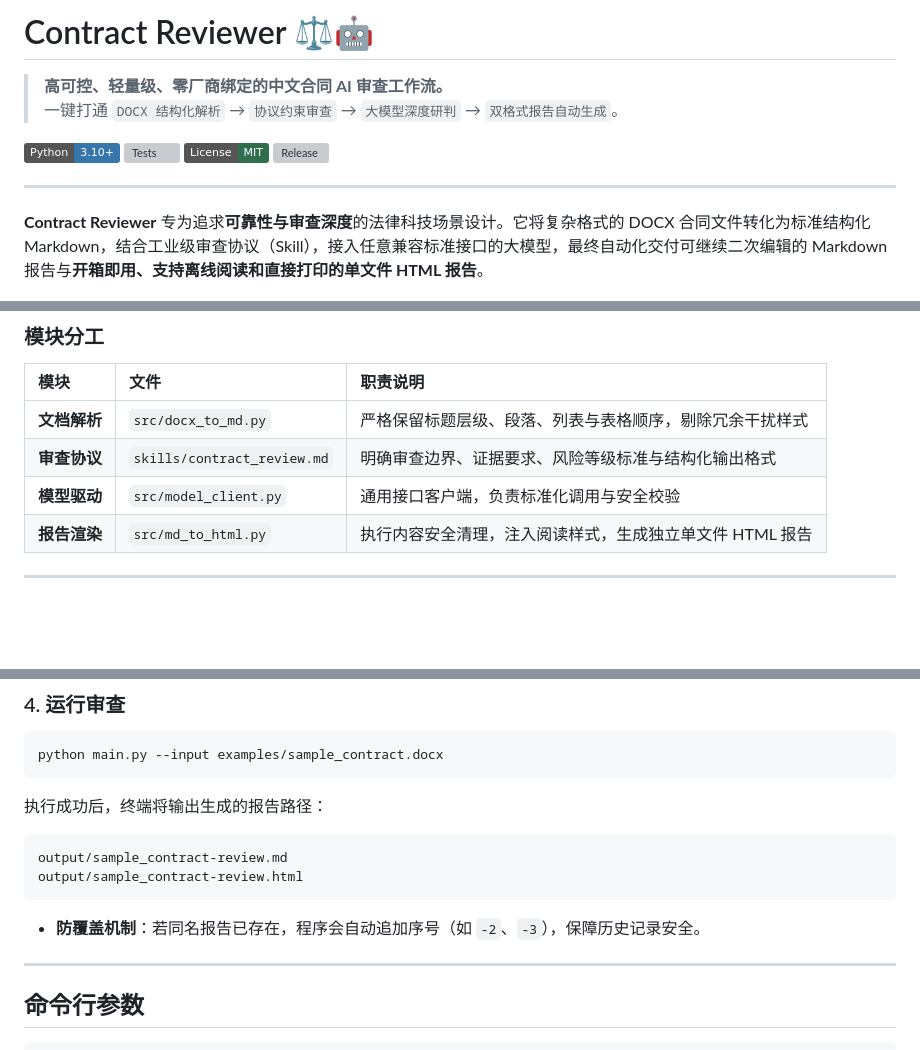
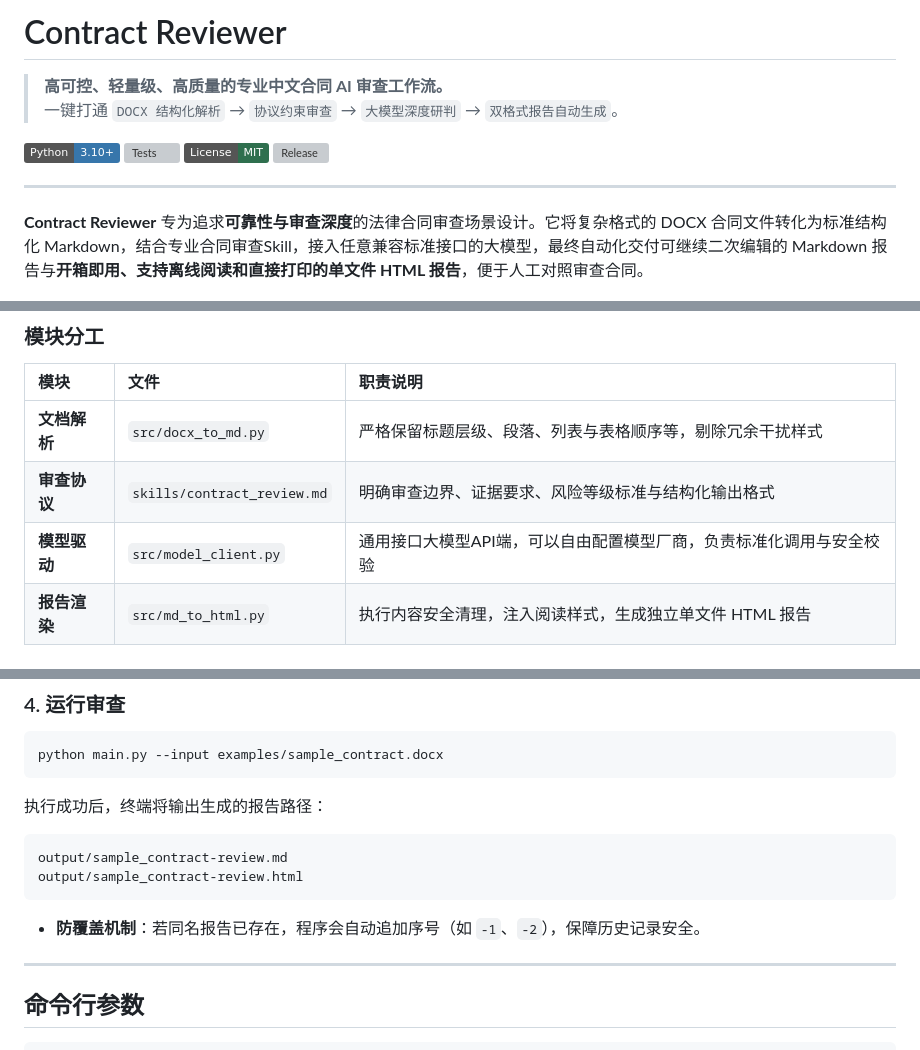
Before and after one commit to woaiwangcai/contract-reviewer, a Markdown page: README.md, 3 parts joined by grey strips. Drawn GitHub-style; badges without logos; blank space fills up the shorter version; grey boxes are pictures that could not be loaded.

````diff
--- a/README.md
+++ b/README.md
@@ -1,6 +1,6 @@
-# Contract Reviewer ⚖️🤖
+# Contract Reviewer
 
-> **高可控、轻量级、零厂商绑定的中文合同 AI 审查工作流。**
+> **高可控、轻量级、高质量的专业中文合同 AI 审查工作流。**
 > 一键打通 `DOCX 结构化解析` → `协议约束审查` → `大模型深度研判` → `双格式报告自动生成`。
 
 [![Python 3.10+](https://img.shields.io/badge/Python-3.10%2B-3776AB?logo=python&logoColor=white)](https://www.python.org/)
@@ -10,7 +10,7 @@
 
 ---
 
-**Contract Reviewer** 专为追求**可靠性与审查深度**的法律科技场景设计。它将复杂格式的 DOCX 合同文件转化为标准结构化 Markdown，结合工业级审查协议（Skill），接入任意兼容标准接口的大模型，最终自动化交付可继续二次编辑的 Markdown 报告与**开箱即用、支持离线阅读和直接打印的单文件 HTML 报告**。
+**Contract Reviewer** 专为追求**可靠性与审查深度**的法律合同审查场景设计。它将复杂格式的 DOCX 合同文件转化为标准结构化 Markdown，结合专业合同审查Skill，接入任意兼容标准接口的大模型，最终自动化交付可继续二次编辑的 Markdown 报告与**开箱即用、支持离线阅读和直接打印的单文件 HTML 报告**，便于人工对照审查合同。
 
 ![HTML report preview](docs/report-preview.png)
 
@@ -41,9 +41,9 @@ flowchart LR
 
 | 模块 | 文件 | 职责说明 |
 | :--- | :--- | :--- |
-| **文档解析** | `src/docx_to_md.py` | 严格保留标题层级、段落、列表与表格顺序，剔除冗余干扰样式 |
+| **文档解析** | `src/docx_to_md.py` | 严格保留标题层级、段落、列表与表格顺序等，剔除冗余干扰样式 |
 | **审查协议** | `skills/contract_review.md` | 明确审查边界、证据要求、风险等级标准与结构化输出格式 |
-| **模型驱动** | `src/model_client.py` | 通用接口客户端，负责标准化调用与安全校验 |
+| **模型驱动** | `src/model_client.py` | 通用接口大模型API端，可以自由配置模型厂商，负责标准化调用与安全校验 |
 | **报告渲染** | `src/md_to_html.py` | 执行内容安全清理，注入阅读样式，生成独立单文件 HTML 报告 |
 
 ---
@@ -106,7 +106,7 @@ output/sample_contract-review.md
 output/sample_contract-review.html
 ```
 
-* **防覆盖机制**：若同名报告已存在，程序会自动追加序号（如 `-2`、`-3`），保障历史记录安全。
+* **防覆盖机制**：若同名报告已存在，程序会自动追加序号（如 `-1`、`-2`），保障历史记录安全。
 
 ---
 
````
Also changed, not shown: other parts of README.md (+3 -3 lines).
